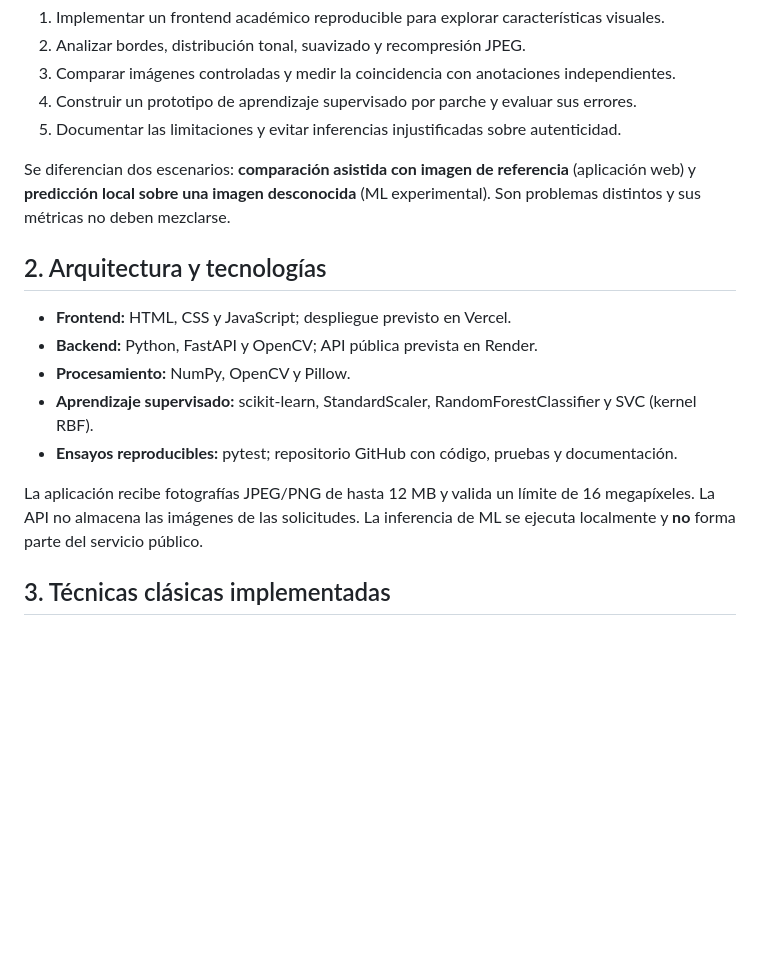
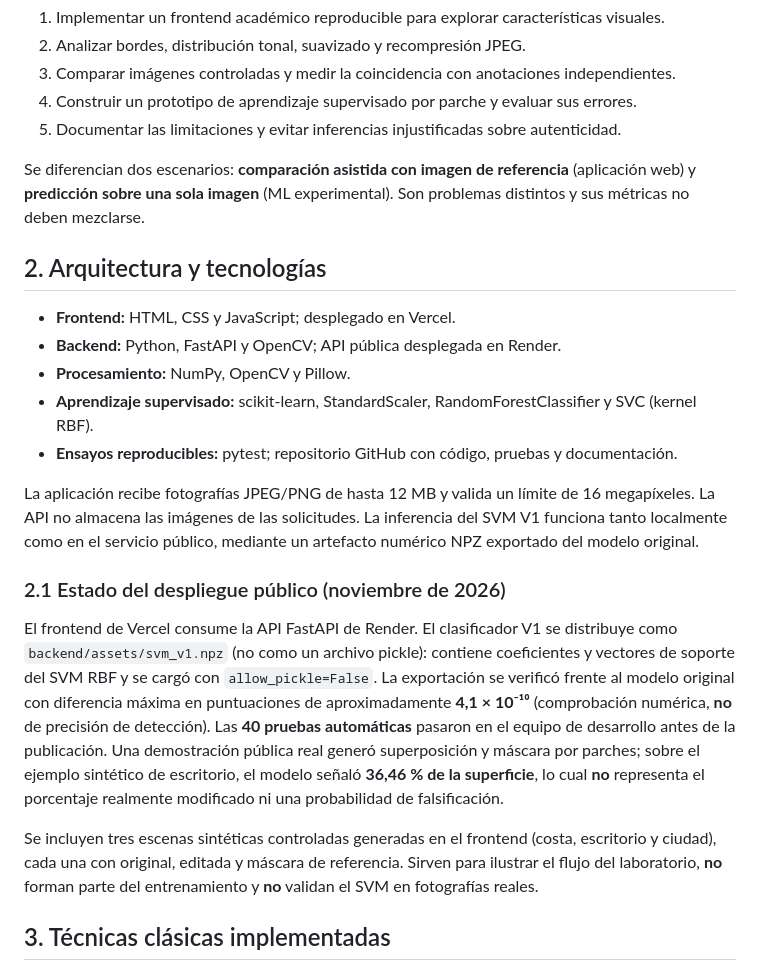
Before and after one commit to ferfava/image-forensics-lab, a Markdown page: docs/informe_final.md, the part around the change. Drawn GitHub-style; blank space fills up the shorter version.

Commit message:
docs: align technical report with observed live V1 inference and guided examples

```diff
--- a/docs/informe_final.md
+++ b/docs/informe_final.md
@@ -24,17 +24,35 @@ Objetivos específicos:
 4. Construir un prototipo de aprendizaje supervisado por parche y evaluar sus errores.
 5. Documentar las limitaciones y evitar inferencias injustificadas sobre autenticidad.
 
-Se diferencian dos escenarios: **comparación asistida con imagen de referencia** (aplicación web) y **predicción local sobre una imagen desconocida** (ML experimental). Son problemas distintos y sus métricas no deben mezclarse.
+Se diferencian dos escenarios: **comparación asistida con imagen de referencia** (aplicación web) y **predicción sobre una sola imagen** (ML experimental). Son problemas distintos y sus métricas no deben mezclarse.
 
 ## 2. Arquitectura y tecnologías
 
-- **Frontend:** HTML, CSS y JavaScript; despliegue previsto en Vercel.
-- **Backend:** Python, FastAPI y OpenCV; API pública prevista en Render.
+- **Frontend:** HTML, CSS y JavaScript; desplegado en Vercel.
+- **Backend:** Python, FastAPI y OpenCV; API pública desplegada en Render.
 - **Procesamiento:** NumPy, OpenCV y Pillow.
 - **Aprendizaje supervisado:** scikit-learn, StandardScaler, RandomForestClassifier y SVC (kernel RBF).
 - **Ensayos reproducibles:** pytest; repositorio GitHub con código, pruebas y documentación.
 
-La aplicación recibe fotografías JPEG/PNG de hasta 12 MB y valida un límite de 16 megapíxeles. La API no almacena las imágenes de las solicitudes. La inferencia de ML se ejecuta localmente y **no** forma parte del servicio público.
+La aplicación recibe fotografías JPEG/PNG de hasta 12 MB y valida un límite de 16 megapíxeles. La API no almacena las imágenes de las solicitudes. La inferencia del SVM V1 funciona tanto localmente como en el servicio público, mediante un artefacto numérico NPZ exportado del modelo original.
+
+### 2.1 Estado del despliegue público (noviembre de 2026)
+
+El frontend de Vercel consume la API FastAPI de Render. El clasificador V1 se distribuye como
+`backend/assets/svm_v1.npz` (no como un archivo pickle): contiene coeficientes
+y vectores de soporte del SVM RBF y se cargó con `allow_pickle=False`.
+La exportación se verificó frente al modelo original con diferencia máxima en
+puntuaciones de aproximadamente **4,1 × 10⁻¹⁰** (comprobación numérica, **no**
+de precisión de detección). Las **40 pruebas automáticas** pasaron en el equipo
+de desarrollo antes de la publicación. Una demostración pública real generó
+superposición y máscara por parches; sobre el ejemplo sintético de escritorio,
+el modelo señaló **36,46 % de la superficie**, lo cual **no** representa el
+porcentaje realmente modificado ni una probabilidad de falsificación.
+
+Se incluyen tres escenas sintéticas controladas generadas en el frontend
+(costa, escritorio y ciudad), cada una con original, editada y máscara de
+referencia. Sirven para ilustrar el flujo del laboratorio, **no** forman parte
+del entrenamiento y **no** validan el SVM en fotografías reales.
 
 ## 3. Técnicas clásicas implementadas
 
```
